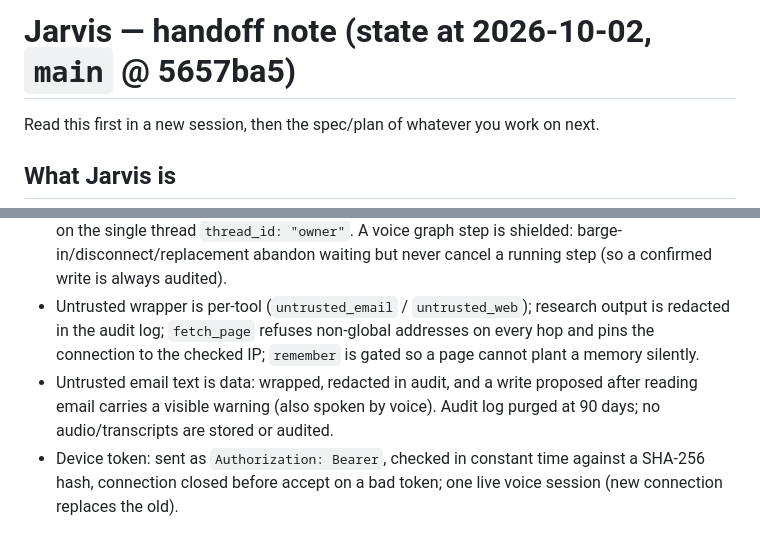
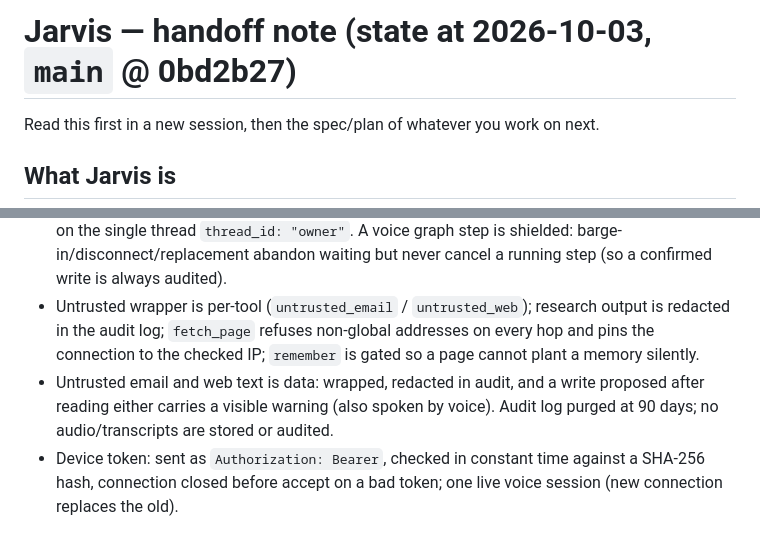
Before and after one commit to samdarshirai/jarvis-assistant, a Markdown page: docs/HANDOFF.md, 2 parts joined by grey strips. Rendered like a GitHub page.

Commit message:
docs(handoff): point at merged main, untrusted wording covers web
Co-Authored-By: Claude Sonnet 5.5 <noreply@anthropic.com>

```diff
--- a/docs/HANDOFF.md
+++ b/docs/HANDOFF.md
@@ -1,4 +1,4 @@
-# Jarvis — handoff note (state at 2026-10-02, `main` @ 5657ba5)
+# Jarvis — handoff note (state at 2026-10-03, `main` @ 0bd2b27)
 
 Read this first in a new session, then the spec/plan of whatever you work on next.
 
@@ -31,7 +31,7 @@ Python 3.11+ (host 3.14), FastAPI, LangGraph (+ Postgres checkpointer), langchai
 - Voice may resume a confirmation only by a bare yes/no (`voice/confirm.py`, plain code) AND only for the interrupt that session itself presented (`VoiceSession.offered`); a spoken "yes" never confirms `send_draft` (tap only; a spoken "no" still cancels).
 - One `asyncio.Lock` shared by Telegram and voice serialises "read pending -> decide -> ainvoke" on the single thread `thread_id: "owner"`. A voice graph step is shielded: barge-in/disconnect/replacement abandon waiting but never cancel a running step (so a confirmed write is always audited).
 - Untrusted wrapper is per-tool (`untrusted_email` / `untrusted_web`); research output is redacted in the audit log; `fetch_page` refuses non-global addresses on every hop and pins the connection to the checked IP; `remember` is gated so a page cannot plant a memory silently.
-- Untrusted email text is data: wrapped, redacted in audit, and a write proposed after reading email carries a visible warning (also spoken by voice). Audit log purged at 90 days; no audio/transcripts are stored or audited.
+- Untrusted email and web text is data: wrapped, redacted in audit, and a write proposed after reading either carries a visible warning (also spoken by voice). Audit log purged at 90 days; no audio/transcripts are stored or audited.
 - Device token: sent as `Authorization: Bearer`, checked in constant time against a SHA-256 hash, connection closed before accept on a bad token; one live voice session (new connection replaces the old).
 
 ## Environment and commands
```
